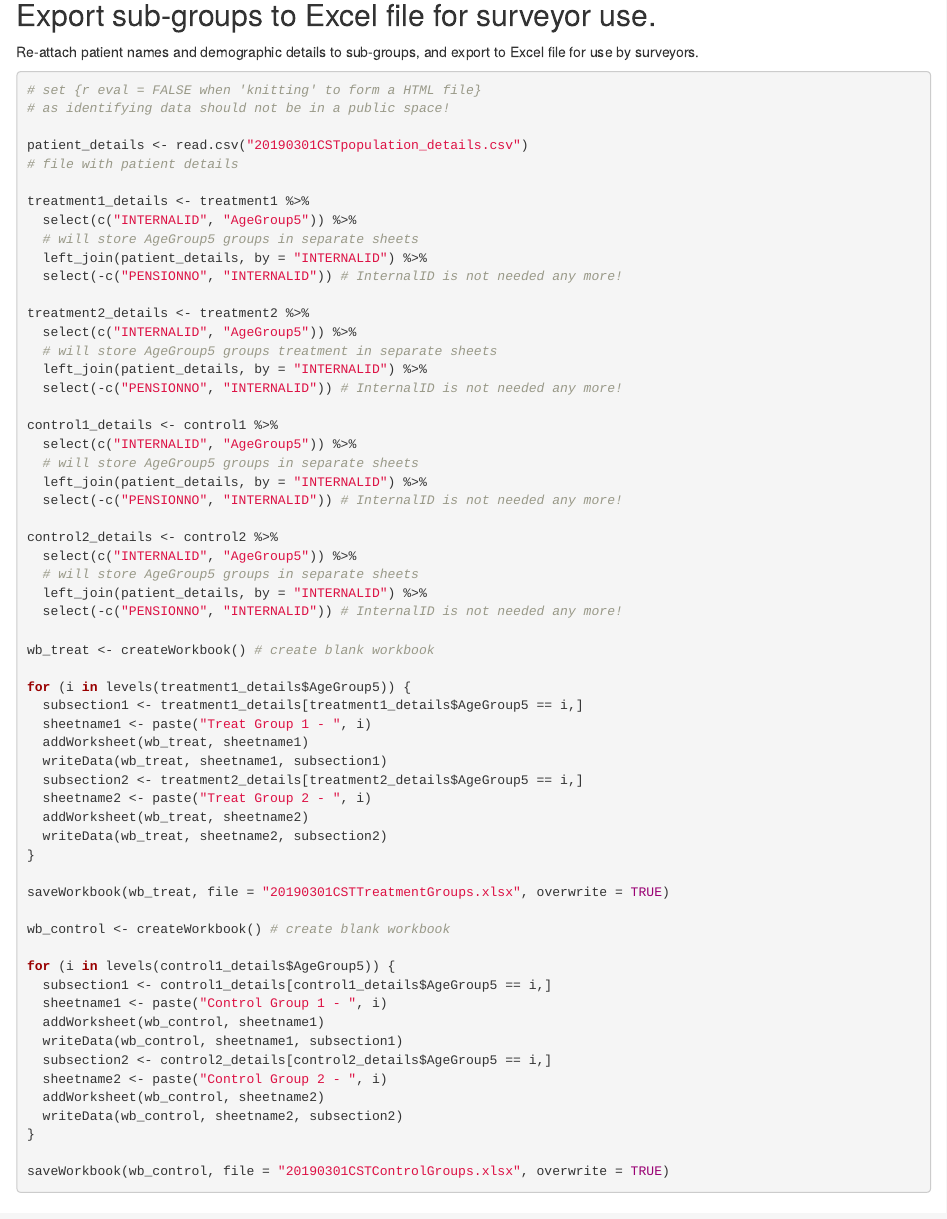
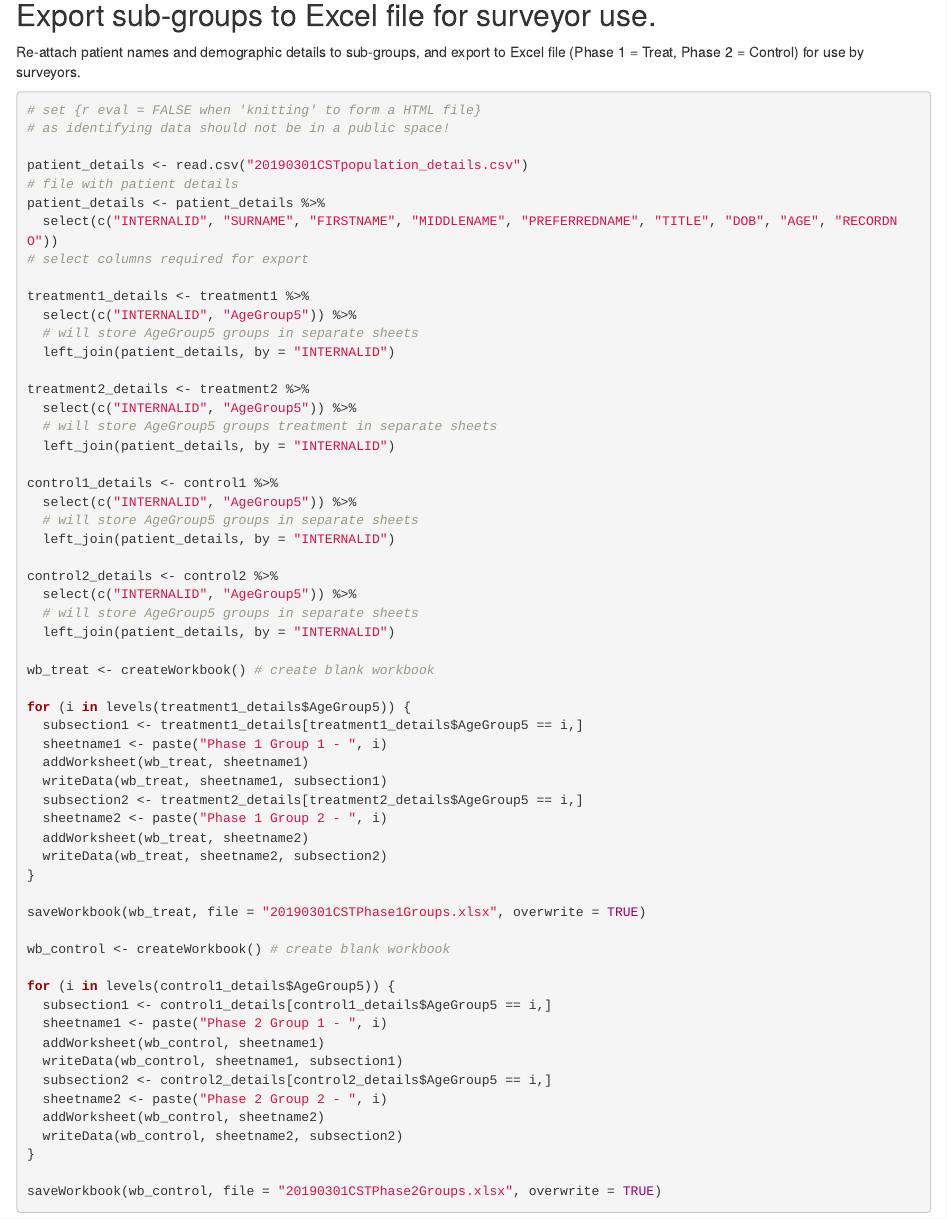
Before and after one commit to DavidPatShuiFong/coHealth, an R Markdown document (CervicalScreeningTelephone.Rmd): the page in a window 1100 px wide, from 8970 px down. Rendered offline with R 4.5, knitr and Pandoc, with nearby package versions; some code elsewhere in the file could not run offline.

Commit message:
change export details. Change 'Treatment' to 'Phase 1' and 'Control' to ‘Phase 2'

````diff
--- a/CervicalScreeningTelephone.Rmd
+++ b/CervicalScreeningTelephone.Rmd
@@ -422,7 +422,7 @@ ggplot(control2, aes(x = Age, fill=Subgroup)) +
 ## Export sub-groups to Excel file for surveyor use.
 
 Re-attach patient names and demographic details to
-sub-groups, and export to Excel file for use by
+sub-groups, and export to Excel file (Phase 1 = Treat, Phase 2 = Control) for use by
 surveyors.
 
 ```{r eval = FALSE}
@@ -431,60 +431,59 @@ surveyors.
 
 patient_details <- read.csv("20190301CSTpopulation_details.csv")
 # file with patient details
+patient_details <- patient_details %>%
+  select(c("INTERNALID", "SURNAME", "FIRSTNAME", "MIDDLENAME", "PREFERREDNAME", "TITLE", "DOB", "AGE", "RECORDNO"))
+# select columns required for export
 
 treatment1_details <- treatment1 %>%
   select(c("INTERNALID", "AgeGroup5")) %>%
   # will store AgeGroup5 groups in separate sheets
-  left_join(patient_details, by = "INTERNALID") %>%
-  select(-c("PENSIONNO", "INTERNALID")) # InternalID is not needed any more!
+  left_join(patient_details, by = "INTERNALID")
 
 treatment2_details <- treatment2 %>%
   select(c("INTERNALID", "AgeGroup5")) %>%
   # will store AgeGroup5 groups treatment in separate sheets
-  left_join(patient_details, by = "INTERNALID") %>%
-  select(-c("PENSIONNO", "INTERNALID")) # InternalID is not needed any more!
+  left_join(patient_details, by = "INTERNALID")
 
 control1_details <- control1 %>%
   select(c("INTERNALID", "AgeGroup5")) %>%
   # will store AgeGroup5 groups in separate sheets
-  left_join(patient_details, by = "INTERNALID") %>%
-  select(-c("PENSIONNO", "INTERNALID")) # InternalID is not needed any more!
+  left_join(patient_details, by = "INTERNALID")
 
 control2_details <- control2 %>%
   select(c("INTERNALID", "AgeGroup5")) %>%
   # will store AgeGroup5 groups in separate sheets
-  left_join(patient_details, by = "INTERNALID") %>%
-  select(-c("PENSIONNO", "INTERNALID")) # InternalID is not needed any more!
+  left_join(patient_details, by = "INTERNALID")
 
 wb_treat <- createWorkbook() # create blank workbook
 
 for (i in levels(treatment1_details$AgeGroup5)) {
   subsection1 <- treatment1_details[treatment1_details$AgeGroup5 == i,]
-  sheetname1 <- paste("Treat Group 1 - ", i)
+  sheetname1 <- paste("Phase 1 Group 1 - ", i)
   addWorksheet(wb_treat, sheetname1)
   writeData(wb_treat, sheetname1, subsection1)
   subsection2 <- treatment2_details[treatment2_details$AgeGroup5 == i,]
-  sheetname2 <- paste("Treat Group 2 - ", i)
+  sheetname2 <- paste("Phase 1 Group 2 - ", i)
   addWorksheet(wb_treat, sheetname2)
   writeData(wb_treat, sheetname2, subsection2)
 }
 
-saveWorkbook(wb_treat, file = "20190301CSTTreatmentGroups.xlsx", overwrite = TRUE)
+saveWorkbook(wb_treat, file = "20190301CSTPhase1Groups.xlsx", overwrite = TRUE)
 
 wb_control <- createWorkbook() # create blank workbook
 
 for (i in levels(control1_details$AgeGroup5)) {
   subsection1 <- control1_details[control1_details$AgeGroup5 == i,]
-  sheetname1 <- paste("Control Group 1 - ", i)
+  sheetname1 <- paste("Phase 2 Group 1 - ", i)
   addWorksheet(wb_control, sheetname1)
   writeData(wb_control, sheetname1, subsection1)
   subsection2 <- control2_details[control2_details$AgeGroup5 == i,]
-  sheetname2 <- paste("Control Group 2 - ", i)
+  sheetname2 <- paste("Phase 2 Group 2 - ", i)
   addWorksheet(wb_control, sheetname2)
   writeData(wb_control, sheetname2, subsection2)
 }
 
-saveWorkbook(wb_control, file = "20190301CSTControlGroups.xlsx", overwrite = TRUE)
+saveWorkbook(wb_control, file = "20190301CSTPhase2Groups.xlsx", overwrite = TRUE)
 
 
 ```
````
